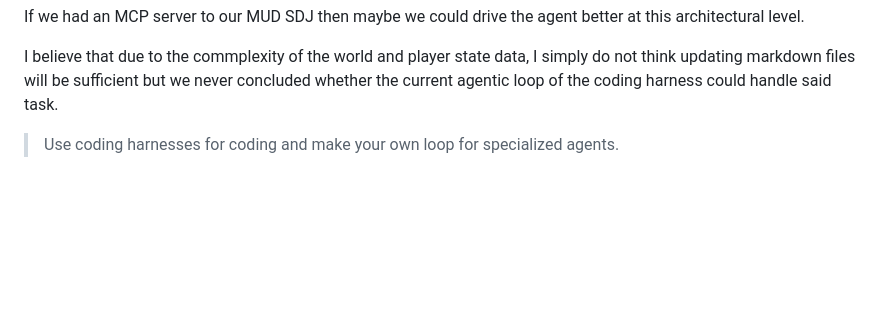
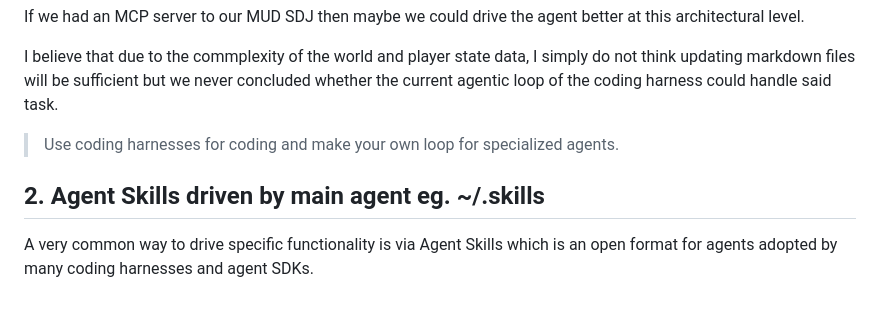
Before and after one commit to romeroedu/claude-code-camp-2026-Q2, a Markdown page: docs/explore_architectures.md, the part around the change. Drawn GitHub-style; blank space fills up the shorter version.

Commit message:
Added 02_agent_skills subdirectory and added documentation to explore_architectures.md regarding the Agent Architecture 2.

```diff
--- a/docs/explore_architectures.md
+++ b/docs/explore_architectures.md
@@ -34,3 +34,7 @@ If we had an MCP server to our MUD SDJ then maybe we could drive the agent bette
 I believe that due to the commplexity of the world and player state data, I simply do not think updating markdown files will be sufficient but we never concluded whether the current agentic loop of the coding harness could handle said task.
 
 > Use coding harnesses for coding and make your own loop for specialized agents.
+
+## 2. Agent Skills driven by main agent eg. ~/.skills
+
+A very common way to drive specific functionality is via Agent Skills which is an open format for agents adopted by many coding harnesses and agent SDKs.
```
